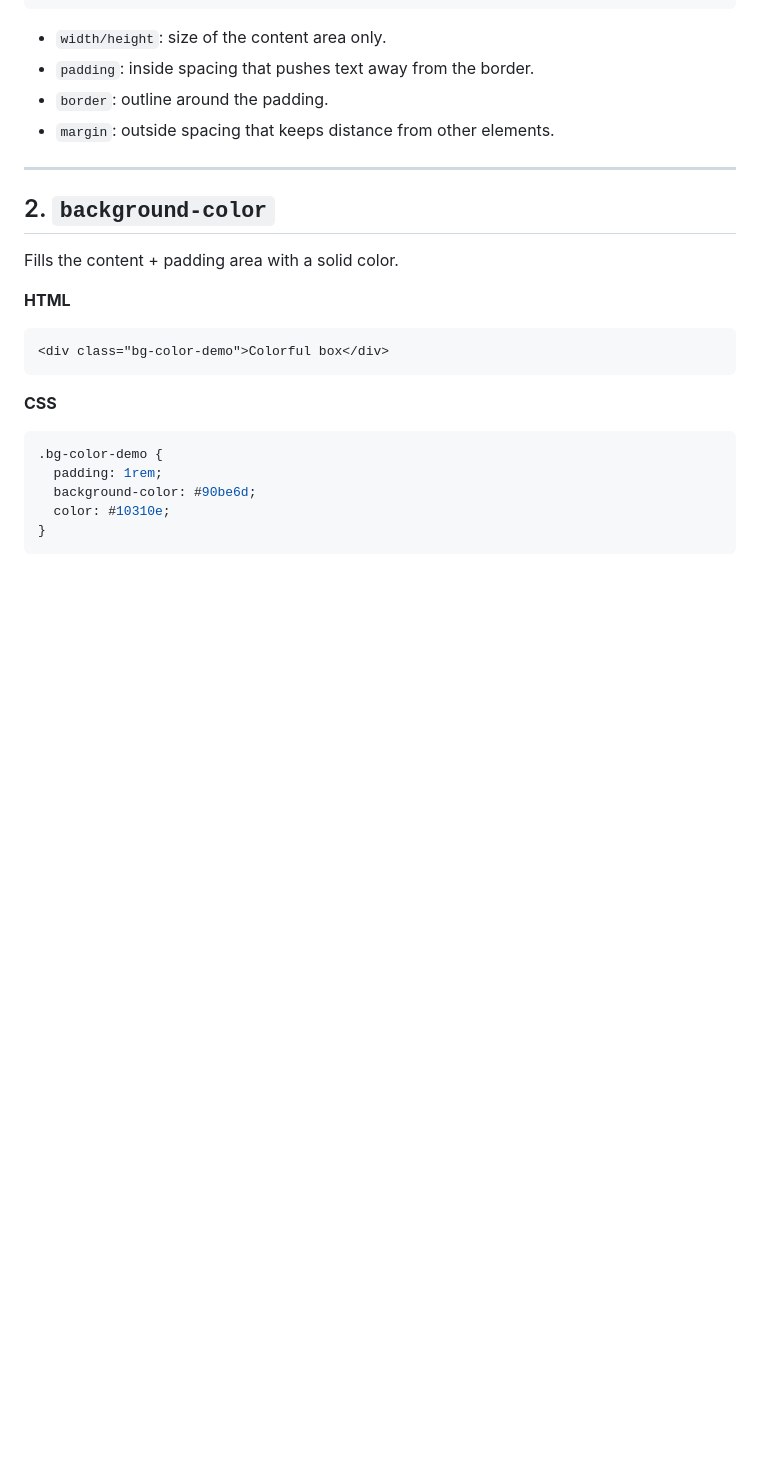
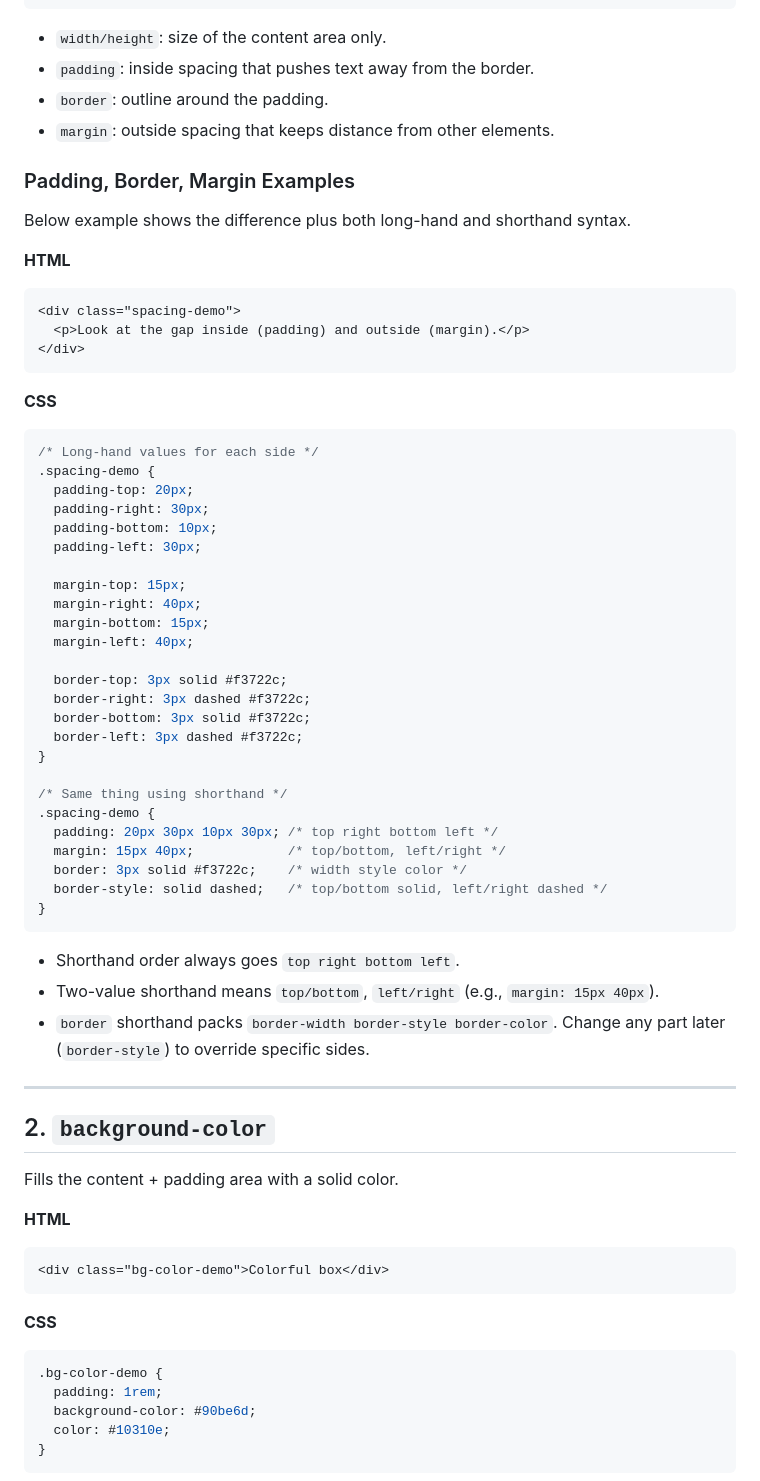
Before and after one commit to rohnshrma/jeet-web-dev, a Markdown page: css sessions/css_box_model_backgrounds.md, the part around the change. Drawn GitHub-style; blank space fills up the shorter version.

Commit message:
Add padding/margin/border examples

````diff
--- a/css sessions/css_box_model_backgrounds.md
+++ b/css sessions/css_box_model_backgrounds.md
@@ -31,6 +31,49 @@ Think of every element as a dabba (box) made of four layers: `content`, `padding
 - `padding`: inside spacing that pushes text away from the border.
 - `border`: outline around the padding.
 - `margin`: outside spacing that keeps distance from other elements.
+
+### Padding, Border, Margin Examples
+Below example shows the difference plus both long-hand and shorthand syntax.
+
+**HTML**
+```html
+<div class="spacing-demo">
+  <p>Look at the gap inside (padding) and outside (margin).</p>
+</div>
+```
+
+**CSS**
+```css
+/* Long-hand values for each side */
+.spacing-demo {
+  padding-top: 20px;
+  padding-right: 30px;
+  padding-bottom: 10px;
+  padding-left: 30px;
+
+  margin-top: 15px;
+  margin-right: 40px;
+  margin-bottom: 15px;
+  margin-left: 40px;
+
+  border-top: 3px solid #f3722c;
+  border-right: 3px dashed #f3722c;
+  border-bottom: 3px solid #f3722c;
+  border-left: 3px dashed #f3722c;
+}
+
+/* Same thing using shorthand */
+.spacing-demo {
+  padding: 20px 30px 10px 30px; /* top right bottom left */
+  margin: 15px 40px;            /* top/bottom, left/right */
+  border: 3px solid #f3722c;    /* width style color */
+  border-style: solid dashed;   /* top/bottom solid, left/right dashed */
+}
+```
+
+- Shorthand order always goes `top right bottom left`.
+- Two-value shorthand means `top/bottom`, `left/right` (e.g., `margin: 15px 40px`).
+- `border` shorthand packs `border-width border-style border-color`. Change any part later (`border-style`) to override specific sides.
 
 ---
 
````
